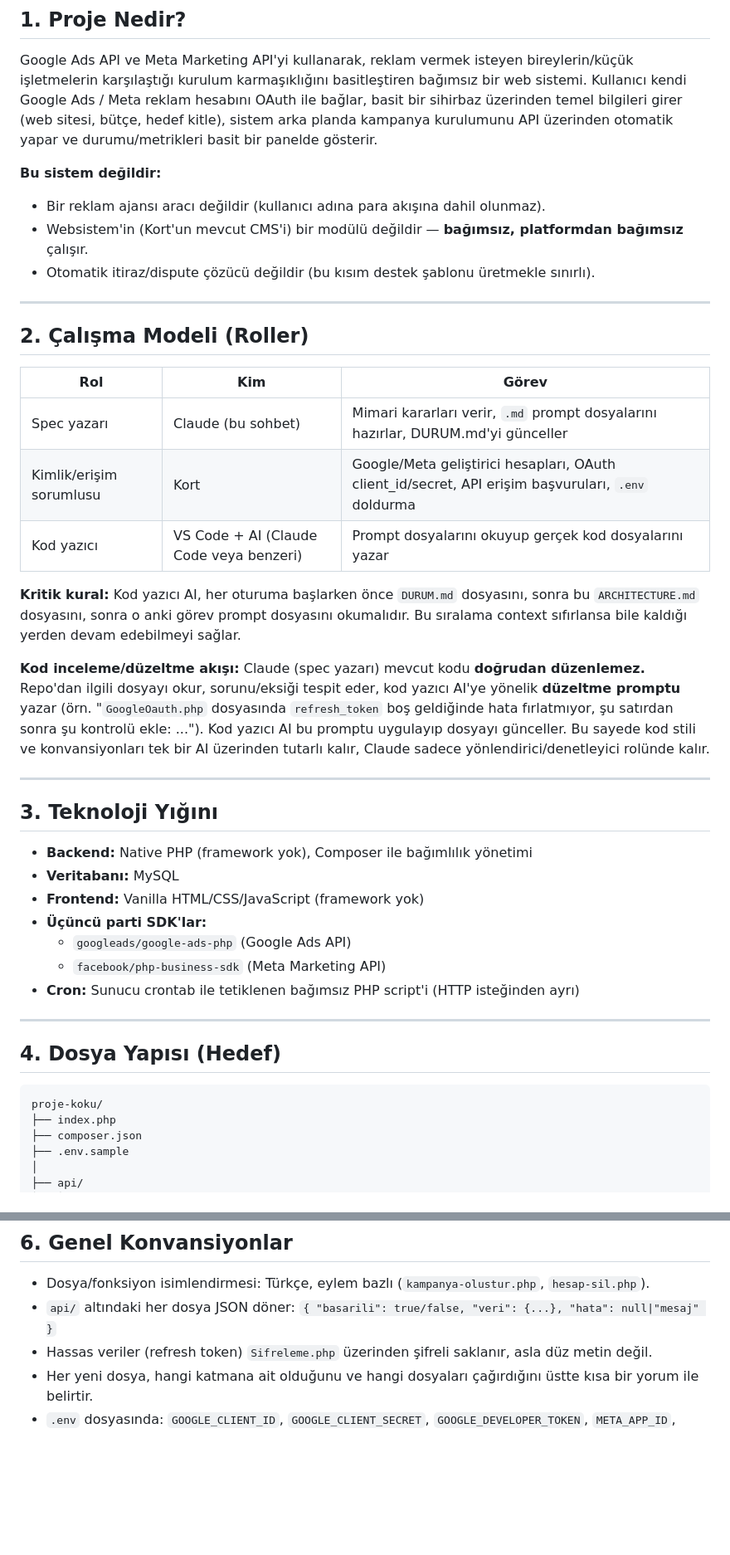
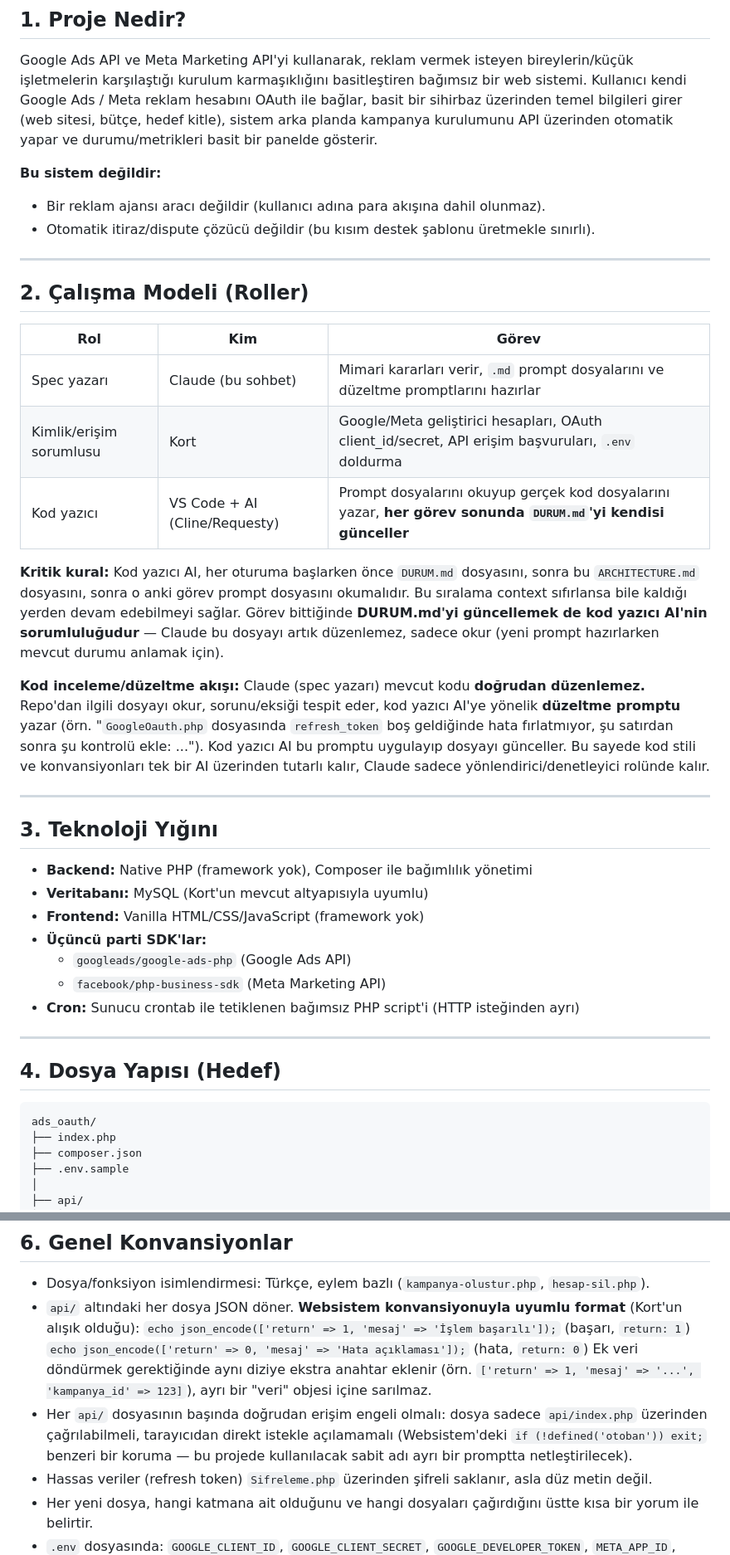
Before and after one commit to korthaci/ads_oauth, a Markdown page: md/ARCHITECTURE.md, 2 parts joined by grey strips. Shown at 83% size. Drawn GitHub-style; blank space fills up the shorter version.

````diff
--- a/md/ARCHITECTURE.md
+++ b/md/ARCHITECTURE.md
@@ -14,7 +14,6 @@ API üzerinden otomatik yapar ve durumu/metrikleri basit bir panelde gösterir.
 
 **Bu sistem değildir:**
 - Bir reklam ajansı aracı değildir (kullanıcı adına para akışına dahil olunmaz).
-- Websistem'in (Kort'un mevcut CMS'i) bir modülü değildir — **bağımsız, platformdan bağımsız** çalışır.
 - Otomatik itiraz/dispute çözücü değildir (bu kısım destek şablonu üretmekle sınırlı).
 
 ---
@@ -23,13 +22,15 @@ API üzerinden otomatik yapar ve durumu/metrikleri basit bir panelde gösterir.
 
 | Rol | Kim | Görev |
 |---|---|---|
-| Spec yazarı | Claude (bu sohbet) | Mimari kararları verir, `.md` prompt dosyalarını hazırlar, DURUM.md'yi günceller |
+| Spec yazarı | Claude (bu sohbet) | Mimari kararları verir, `.md` prompt dosyalarını ve düzeltme promptlarını hazırlar |
 | Kimlik/erişim sorumlusu | Kort | Google/Meta geliştirici hesapları, OAuth client_id/secret, API erişim başvuruları, `.env` doldurma |
-| Kod yazıcı | VS Code + AI (Claude Code veya benzeri) | Prompt dosyalarını okuyup gerçek kod dosyalarını yazar |
+| Kod yazıcı | VS Code + AI (Cline/Requesty) | Prompt dosyalarını okuyup gerçek kod dosyalarını yazar, **her görev sonunda `DURUM.md`'yi kendisi günceller** |
 
 **Kritik kural:** Kod yazıcı AI, her oturuma başlarken önce `DURUM.md` dosyasını, sonra bu
 `ARCHITECTURE.md` dosyasını, sonra o anki görev prompt dosyasını okumalıdır. Bu sıralama
-context sıfırlansa bile kaldığı yerden devam edebilmeyi sağlar.
+context sıfırlansa bile kaldığı yerden devam edebilmeyi sağlar. Görev bittiğinde **DURUM.md'yi
+güncellemek de kod yazıcı AI'nin sorumluluğudur** — Claude bu dosyayı artık düzenlemez, sadece
+okur (yeni prompt hazırlarken mevcut durumu anlamak için).
 
 **Kod inceleme/düzeltme akışı:** Claude (spec yazarı) mevcut kodu **doğrudan düzenlemez.**
 Repo'dan ilgili dosyayı okur, sorunu/eksiği tespit eder, kod yazıcı AI'ye yönelik **düzeltme
@@ -43,7 +44,7 @@ Claude sadece yönlendirici/denetleyici rolünde kalır.
 ## 3. Teknoloji Yığını
 
 - **Backend:** Native PHP (framework yok), Composer ile bağımlılık yönetimi
-- **Veritabanı:** MySQL
+- **Veritabanı:** MySQL (Kort'un mevcut altyapısıyla uyumlu)
 - **Frontend:** Vanilla HTML/CSS/JavaScript (framework yok)
 - **Üçüncü parti SDK'lar:**
   - `googleads/google-ads-php` (Google Ads API)
@@ -55,7 +56,7 @@ Claude sadece yönlendirici/denetleyici rolünde kalır.
 ## 4. Dosya Yapısı (Hedef)
 
 ```
-proje-koku/
+ads_oauth/
 ├── index.php
 ├── composer.json
 ├── .env.sample
@@ -127,7 +128,14 @@ proje-koku/
 ## 6. Genel Konvansiyonlar
 
 - Dosya/fonksiyon isimlendirmesi: Türkçe, eylem bazlı (`kampanya-olustur.php`, `hesap-sil.php`).
-- `api/` altındaki her dosya JSON döner: `{ "basarili": true/false, "veri": {...}, "hata": null|"mesaj" }`
+- `api/` altındaki her dosya JSON döner. **Websistem konvansiyonuyla uyumlu format** (Kort'un alışık olduğu):
+  `echo json_encode(['return' => 1, 'mesaj' => 'İşlem başarılı']);` (başarı, `return: 1`)
+  `echo json_encode(['return' => 0, 'mesaj' => 'Hata açıklaması']);` (hata, `return: 0`)
+  Ek veri döndürmek gerektiğinde aynı diziye ekstra anahtar eklenir (örn. `['return' => 1, 'mesaj' => '...', 'kampanya_id' => 123]`), ayrı bir "veri" objesi içine sarılmaz.
+- Her `api/` dosyasının başında doğrudan erişim engeli olmalı: dosya sadece `api/index.php`
+  üzerinden çağrılabilmeli, tarayıcıdan direkt istekle açılamamalı (Websistem'deki
+  `if (!defined('otoban')) exit;` benzeri bir koruma — bu projede kullanılacak sabit adı
+  ayrı bir promptta netleştirilecek).
 - Hassas veriler (refresh token) `Sifreleme.php` üzerinden şifreli saklanır, asla düz metin değil.
 - Her yeni dosya, hangi katmana ait olduğunu ve hangi dosyaları çağırdığını üstte kısa bir yorum ile belirtir.
 - `.env` dosyasında: `GOOGLE_CLIENT_ID`, `GOOGLE_CLIENT_SECRET`, `GOOGLE_DEVELOPER_TOKEN`, `META_APP_ID`, `META_APP_SECRET`, `DB_HOST`, `DB_NAME`, `DB_USER`, `DB_PASS`, `SIFRELEME_ANAHTARI`.
````
Also changed, not shown: md/00-iskelet-kurulum.md (+3 -3 lines), md/DURUM.md (+10 -2 lines).
